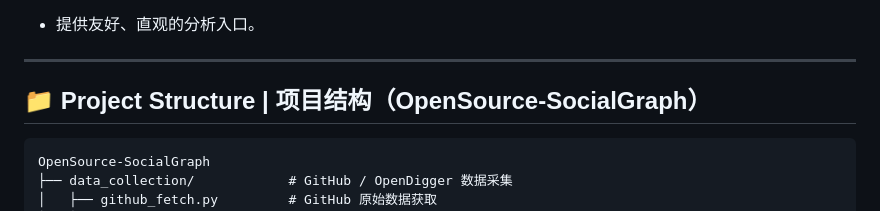
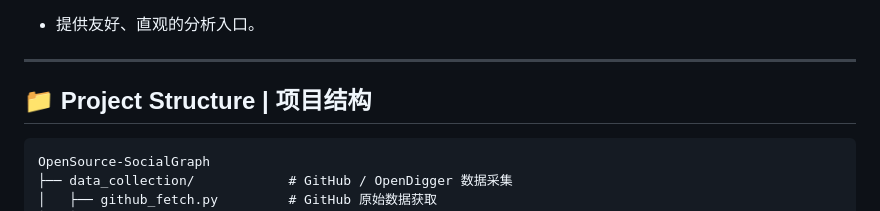
Before and after one commit to water0417/Rainbow-OpenRank, a Markdown page: README.md, the part around the change. Drawn GitHub-style.

Commit message:
Fix formatting in Project Structure section

````diff
--- a/README.md
+++ b/README.md
@@ -79,7 +79,7 @@
 
 ---
 
-## 📁 Project Structure | 项目结构（OpenSource-SocialGraph）
+## 📁 Project Structure | 项目结构
 
 ```text
 OpenSource-SocialGraph
````
